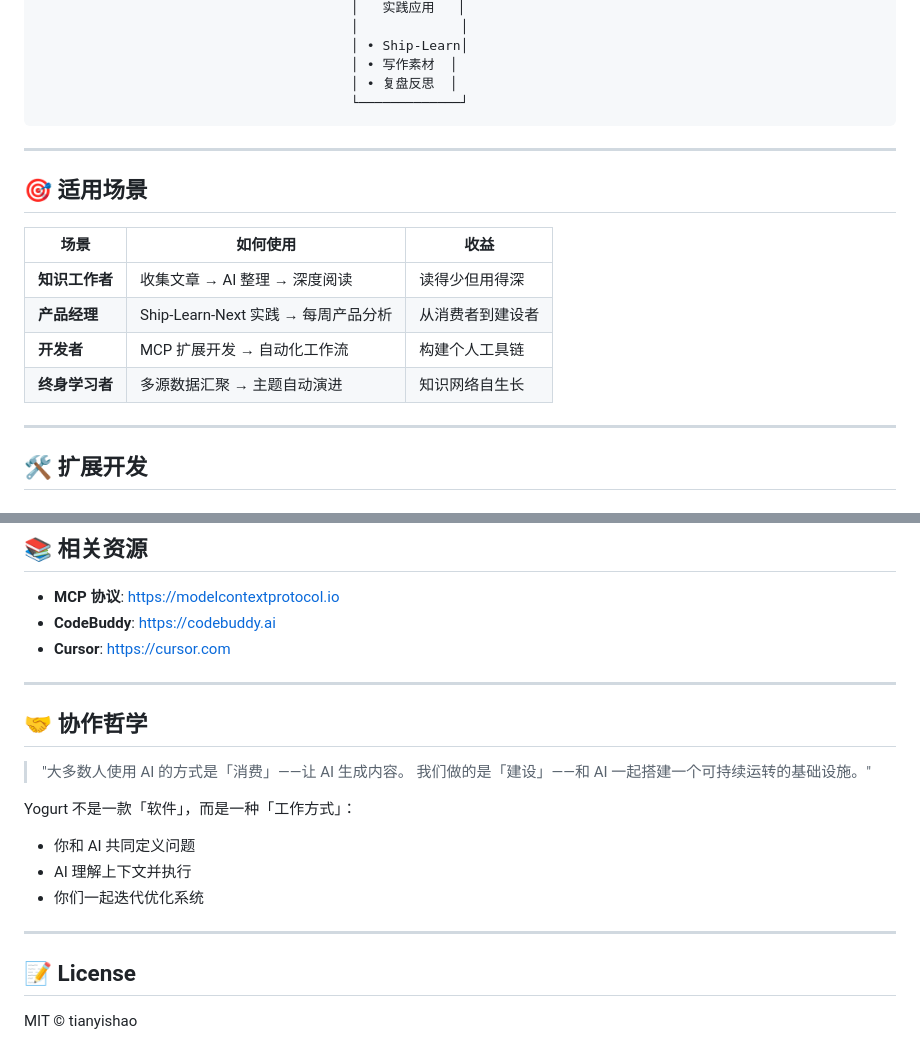
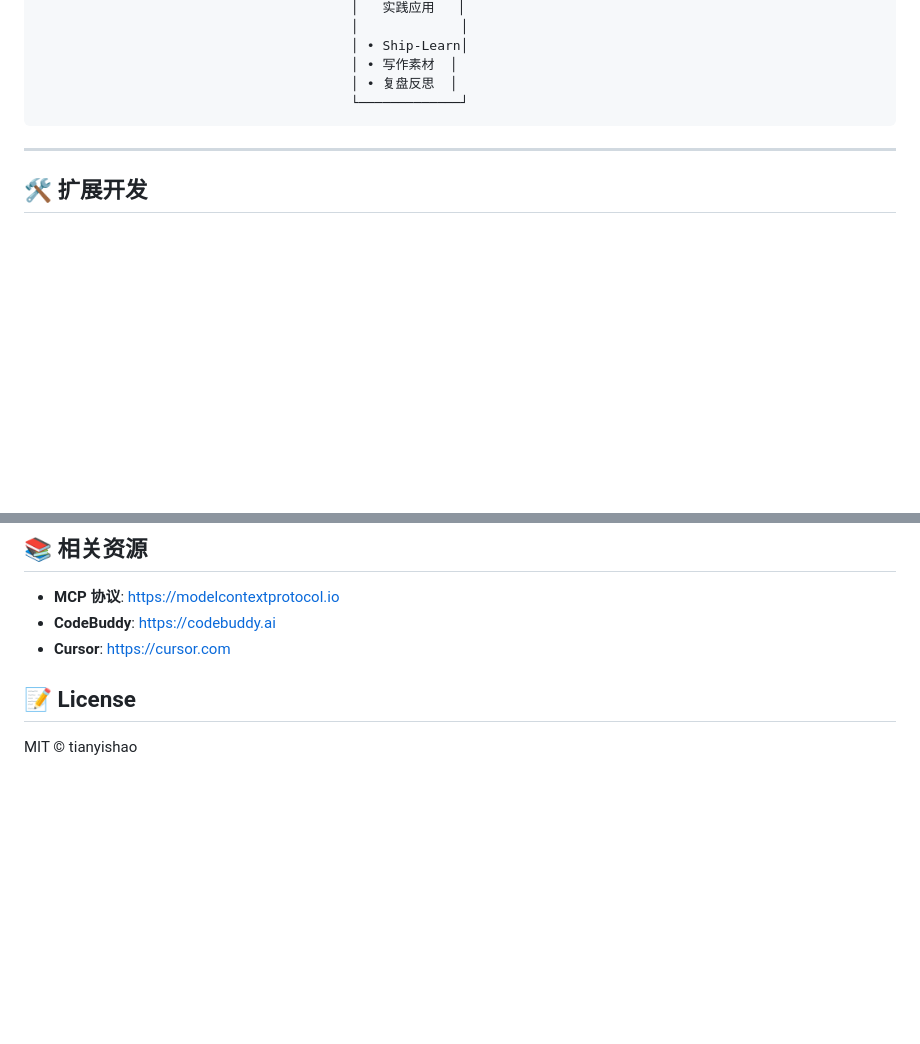
Before and after one commit to suud003/knowledgeRes, a Markdown page: README.md, 2 parts joined by grey strips. Drawn GitHub-style; blank space fills up the shorter version.

Commit message:
修改readme

```diff
--- a/README.md
+++ b/README.md
@@ -247,17 +247,6 @@ AI: 已创建 Ship-Learn-Next 计划，4 周周期，第一周聚焦...
 
 ---
 
-## 🎯 适用场景
-
-| 场景 | 如何使用 | 收益 |
-|------|----------|------|
-| **知识工作者** | 收集文章 → AI 整理 → 深度阅读 | 读得少但用得深 |
-| **产品经理** | Ship-Learn-Next 实践 → 每周产品分析 | 从消费者到建设者 |
-| **开发者** | MCP 扩展开发 → 自动化工作流 | 构建个人工具链 |
-| **终身学习者** | 多源数据汇聚 → 主题自动演进 | 知识网络自生长 |
-
----
-
 ## 🛠️ 扩展开发
 
 ### 添加新数据源
@@ -287,19 +276,6 @@ class MyCollector(BaseCollector):
 - **CodeBuddy**: https://codebuddy.ai
 - **Cursor**: https://cursor.com
 
----
-
-## 🤝 协作哲学
-
-> "大多数人使用 AI 的方式是「消费」——让 AI 生成内容。
-> 我们做的是「建设」——和 AI 一起搭建一个可持续运转的基础设施。"
-
-Yogurt 不是一款「软件」，而是一种「工作方式」：
-- 你和 AI 共同定义问题
-- AI 理解上下文并执行
-- 你们一起迭代优化系统
-
----
 
 ## 📝 License
 
```
